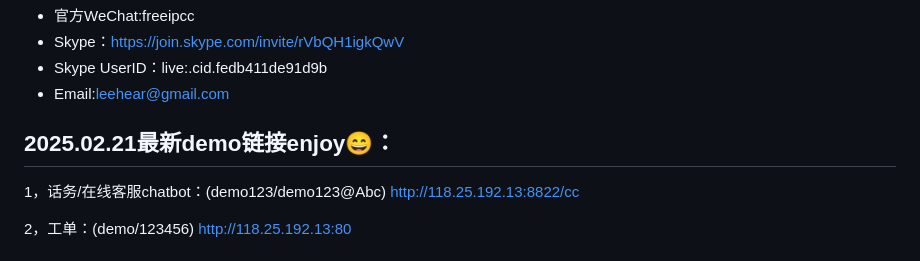
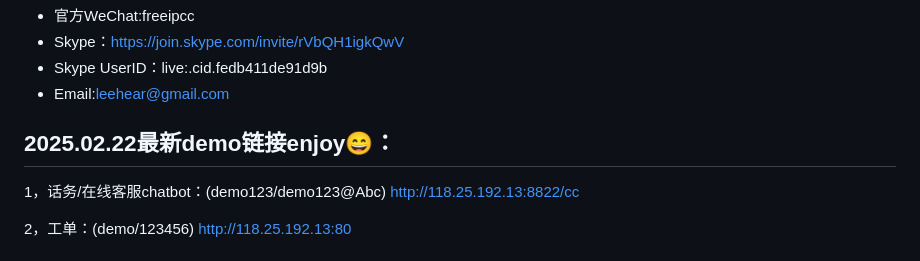
Before and after one commit to lihaiya/freeipcc, a Markdown page: README.md, the part around the change. GitHub-like rendering.

```diff
--- a/README.md
+++ b/README.md
@@ -12,7 +12,7 @@ AI Call Center,Contact Center,GPT,LLM,Call,IPCC,Voice,AI,Codec,freeswitch,CallCe
 - Skype UserID：live:.cid.fedb411de91d9b
 - Email:leehear@gmail.com
 
-## 2025.02.21最新demo链接enjoy😄：
+## 2025.02.22最新demo链接enjoy😄：
 
 1，话务/在线客服chatbot：(demo123/demo123@Abc)
 http://118.25.192.13:8822/cc
```
